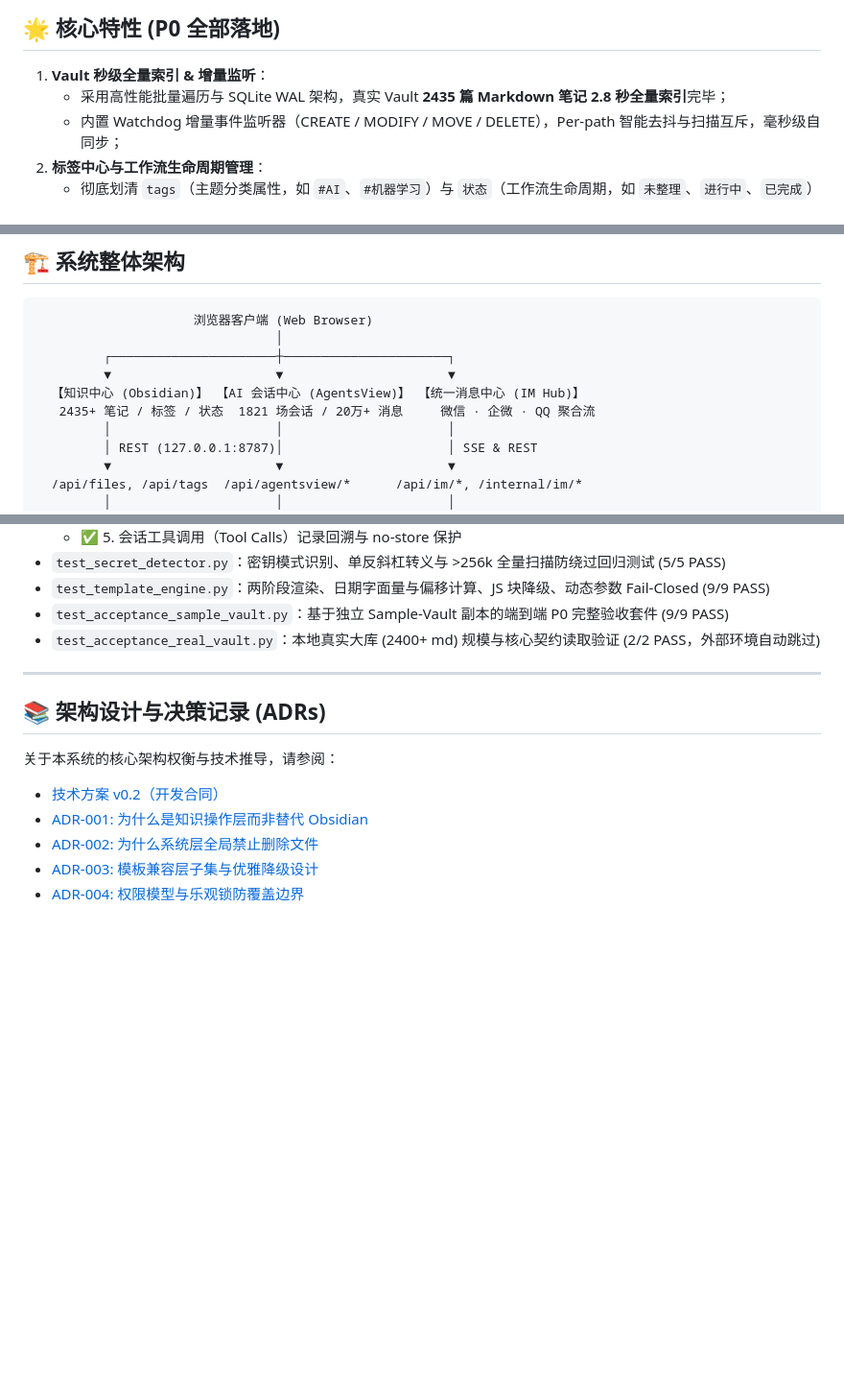
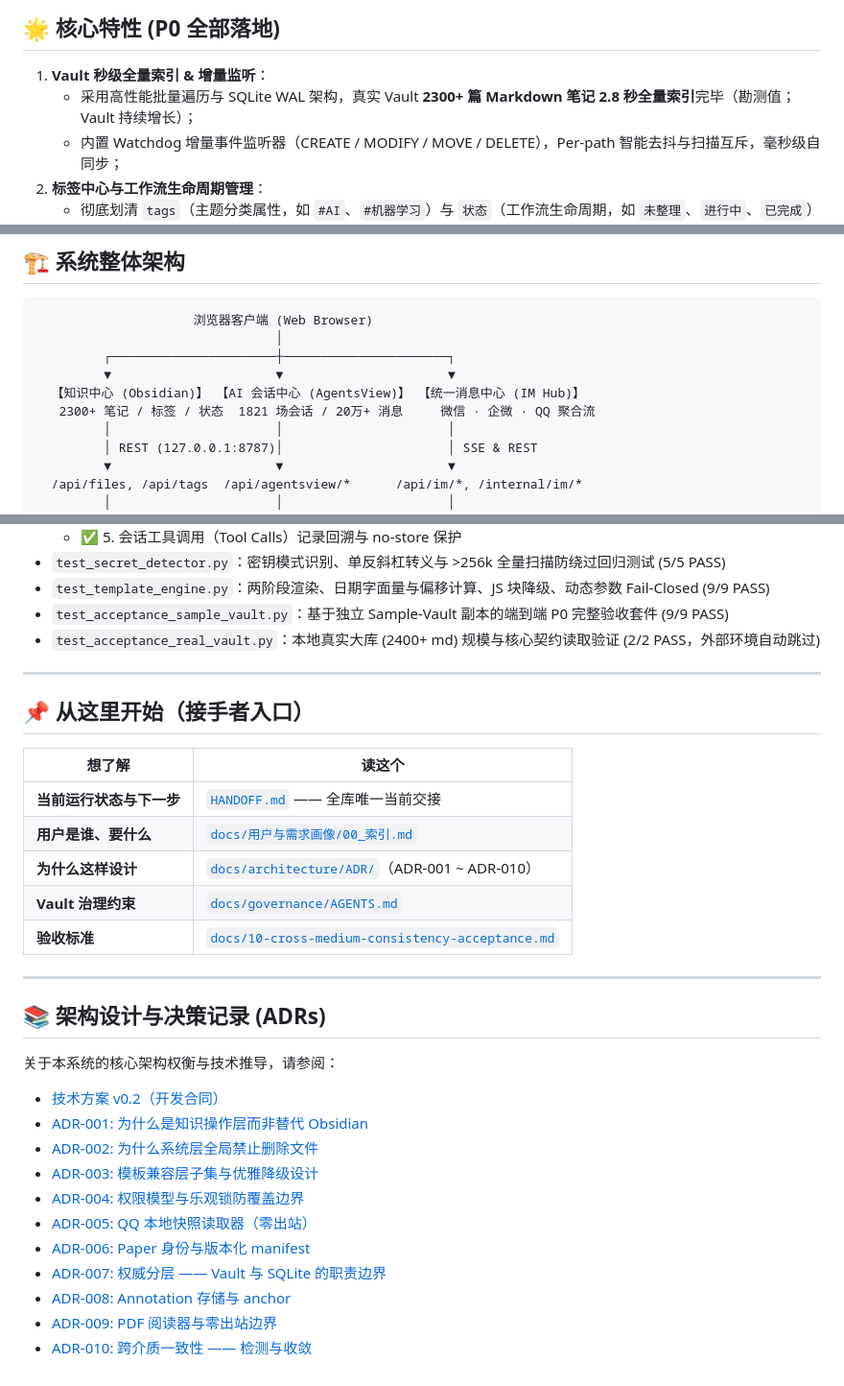
Before and after one commit to xiangbianpangde/obsidian-agent-workspace, a Markdown page: README.md, 3 parts joined by grey strips. Shown at 96% size. Rendered like a GitHub page; blank space fills up the shorter version.

```diff
--- a/README.md
+++ b/README.md
@@ -13,7 +13,7 @@
 ## 🌟 核心特性 (P0 全部落地)
 
 1. **Vault 秒级全量索引 & 增量监听**：
-   - 采用高性能批量遍历与 SQLite WAL 架构，真实 Vault **2435 篇 Markdown 笔记 2.8 秒全量索引**完毕；
+   - 采用高性能批量遍历与 SQLite WAL 架构，真实 Vault **2300+ 篇 Markdown 笔记 2.8 秒全量索引**完毕（勘测值；Vault 持续增长）；
    - 内置 Watchdog 增量事件监听器（CREATE / MODIFY / MOVE / DELETE），Per-path 智能去抖与扫描互斥，毫秒级自同步；
 2. **标签中心与工作流生命周期管理**：
    - 彻底划清 `tags`（主题分类属性，如 `#AI`、`#机器学习`）与 `状态`（工作流生命周期，如 `未整理`、`进行中`、`已完成`）的职责边界；
@@ -67,7 +67,7 @@
          ┌──────────────────────┼──────────────────────┐
          ▼                      ▼                      ▼
   【知识中心 (Obsidian)】 【AI 会话中心 (AgentsView)】 【统一消息中心 (IM Hub)】
-   2435+ 笔记 / 标签 / 状态  1821 场会话 / 20万+ 消息     微信 · 企微 · QQ 聚合流
+   2300+ 笔记 / 标签 / 状态  1821 场会话 / 20万+ 消息     微信 · 企微 · QQ 聚合流
          │                      │                      │
          │ REST (127.0.0.1:8787)│                      │ SSE & REST
          ▼                      ▼                      ▼
@@ -154,6 +154,18 @@ python -m unittest discover -s backend/tests -v
 
 ---
 
+## 📌 从这里开始（接手者入口）
+
+| 想了解 | 读这个 |
+|---|---|
+| **当前运行状态与下一步** | [`HANDOFF.md`](HANDOFF.md) —— 全库唯一当前交接 |
+| **用户是谁、要什么** | [`docs/用户与需求画像/00_索引.md`](docs/用户与需求画像/00_索引.md) |
+| **为什么这样设计** | [`docs/architecture/ADR/`](docs/architecture/ADR/)（ADR-001 ~ ADR-010） |
+| **Vault 治理约束** | [`docs/governance/AGENTS.md`](docs/governance/AGENTS.md) |
+| **验收标准** | [`docs/10-cross-medium-consistency-acceptance.md`](docs/10-cross-medium-consistency-acceptance.md) |
+
+---
+
 ## 📚 架构设计与决策记录 (ADRs)
 
 关于本系统的核心架构权衡与技术推导，请参阅：
@@ -162,3 +174,9 @@ python -m unittest discover -s backend/tests -v
 - [ADR-002: 为什么系统层全局禁止删除文件](docs/architecture/ADR/ADR-002-why-no-delete.md)
 - [ADR-003: 模板兼容层子集与优雅降级设计](docs/architecture/ADR/ADR-003-template-degradation.md)
 - [ADR-004: 权限模型与乐观锁防覆盖边界](docs/architecture/ADR/ADR-004-permission-model.md)
+- [ADR-005: QQ 本地快照读取器（零出站）](docs/architecture/ADR/ADR-005-qq-local-snapshot-reader.md)
+- [ADR-006: Paper 身份与版本化 manifest](docs/architecture/ADR/ADR-006-paper-identity-and-manifest.md)
+- [ADR-007: 权威分层 —— Vault 与 SQLite 的职责边界](docs/architecture/ADR/ADR-007-authority-split.md)
+- [ADR-008: Annotation 存储与 anchor](docs/architecture/ADR/ADR-008-annotation-storage-and-anchor.md)
+- [ADR-009: PDF 阅读器与零出站边界](docs/architecture/ADR/ADR-009-pdf-viewer-and-zero-egress.md)
+- [ADR-010: 跨介质一致性 —— 检测与收敛](docs/architecture/ADR/ADR-010-cross-medium-consistency.md)
```
Also changed, not shown: other parts of README.md (+1 -1 lines), HANDOFF.md (added, +119 -0 lines), docs/用户与需求画像/00_索引.md (added, +155 -0 lines).
